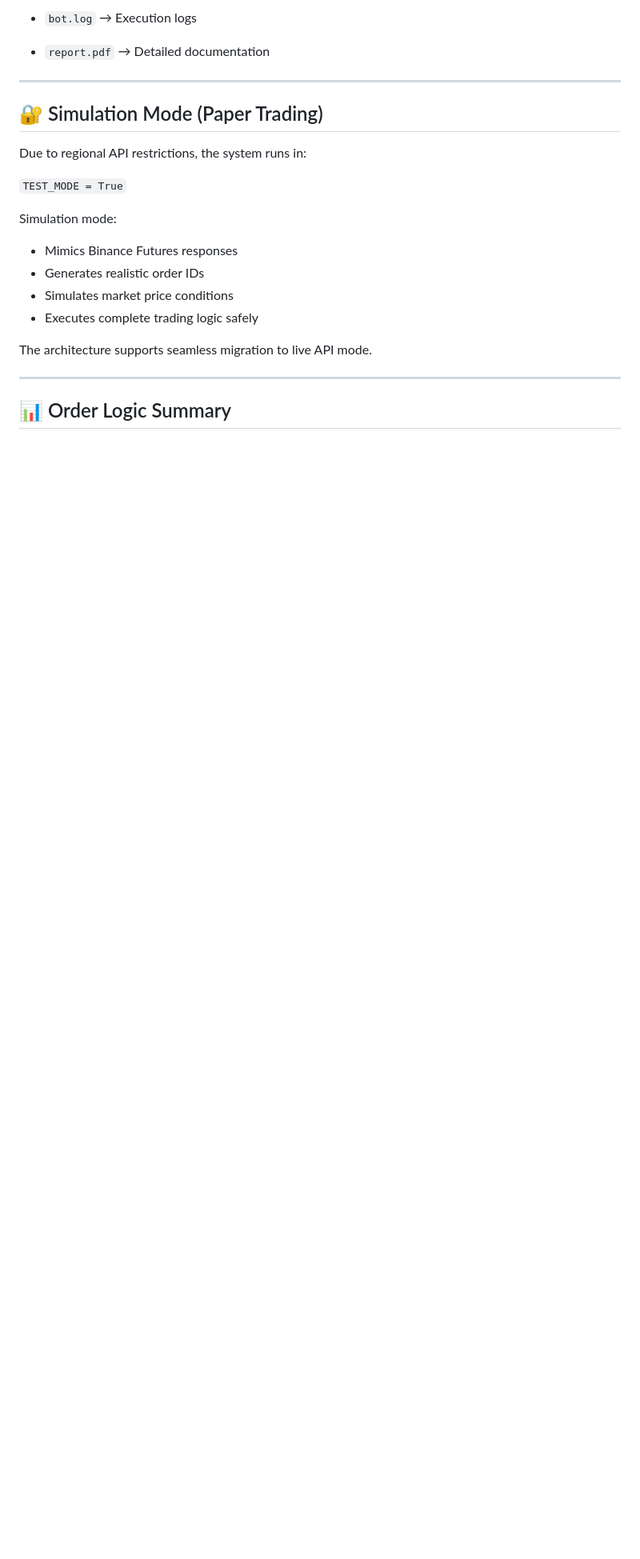
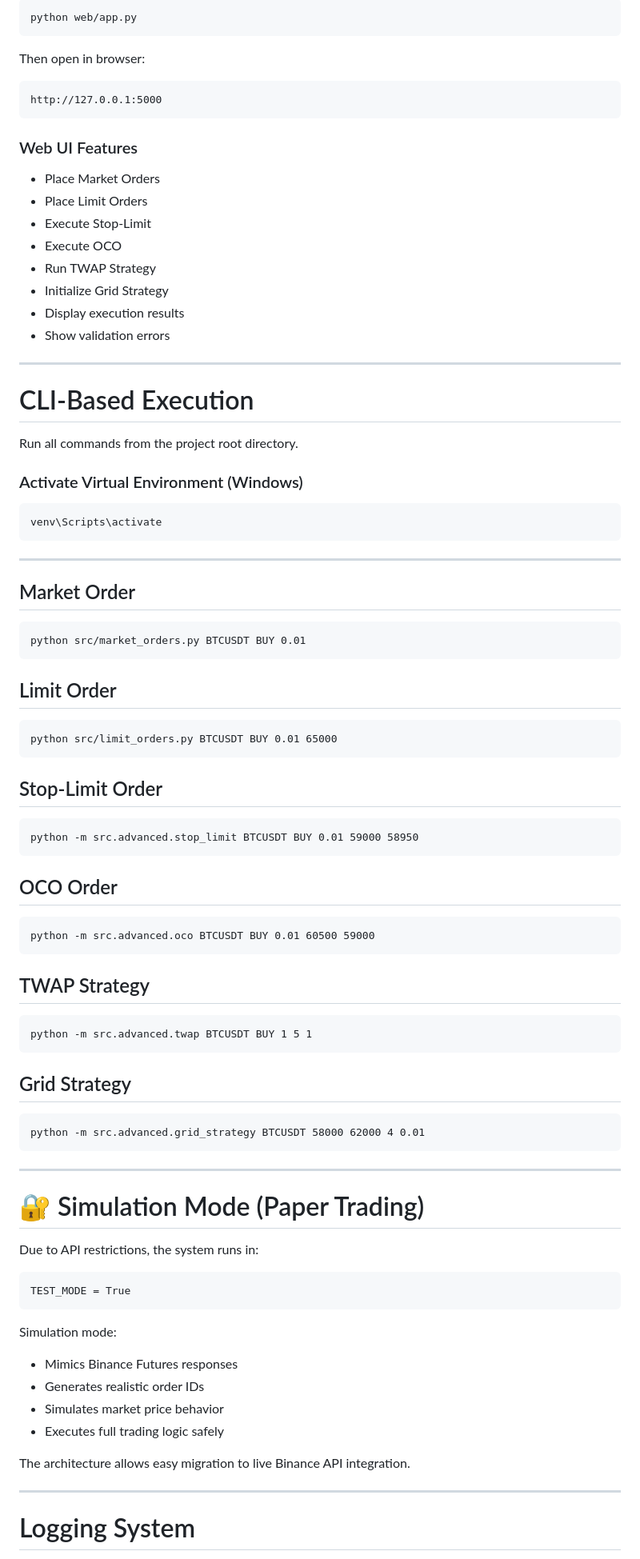
Before and after one commit to SrashtiChauhan/srashti-binance-bot, a Markdown page: README.md, the part around one of its changes. Shown at 80% size. Drawn GitHub-style; blank space fills up the shorter version.

````diff
--- a/README.md
+++ b/README.md
@@ -63,25 +126,95 @@ These strategies simulate realistic trading behavior and institutional-style exe
 
-- `bot.log` → Execution logs
-- `report.pdf` → Detailed documentation
+```bash
+python web/app.py
+```
+
+Then open in browser:
+
+```
+http://127.0.0.1:5000
+```
+
+### Web UI Features
+
+* Place Market Orders
+* Place Limit Orders
+* Execute Stop-Limit
+* Execute OCO
+* Run TWAP Strategy
+* Initialize Grid Strategy
+* Display execution results
+* Show validation errors
 
 ---
 
-## 🔐 Simulation Mode (Paper Trading)
+#  CLI-Based Execution
 
-Due to regional API restrictions, the system runs in:
+Run all commands from the project root directory.
 
-`TEST_MODE = True`
+### Activate Virtual Environment (Windows)
+
+```
+venv\Scripts\activate
+```
+
+---
+
+##  Market Order
+
+```
+python src/market_orders.py BTCUSDT BUY 0.01
+```
+
+##  Limit Order
+
+```
+python src/limit_orders.py BTCUSDT BUY 0.01 65000
+```
+
+##  Stop-Limit Order
+
+```
+python -m src.advanced.stop_limit BTCUSDT BUY 0.01 59000 58950
+```
+
+##  OCO Order
+
+```
+python -m src.advanced.oco BTCUSDT BUY 0.01 60500 59000
+```
+
+##  TWAP Strategy
+
+```
+python -m src.advanced.twap BTCUSDT BUY 1 5 1
+```
+
+##  Grid Strategy
+
+```
+python -m src.advanced.grid_strategy BTCUSDT 58000 62000 4 0.01
+```
+
+---
+
+# 🔐 Simulation Mode (Paper Trading)
+
+Due to API restrictions, the system runs in:
+
+```
+TEST_MODE = True
+```
 
 Simulation mode:
 
-- Mimics Binance Futures responses
-- Generates realistic order IDs
-- Simulates market price conditions
-- Executes complete trading logic safely
+* Mimics Binance Futures responses
+* Generates realistic order IDs
+* Simulates market price behavior
+* Executes full trading logic safely
 
-The architecture supports seamless migration to live API mode.
+The architecture allows easy migration to live Binance API integration.
 
 ---
 
-## 📊 Order Logic Summary
+# Logging System
 
````
Also changed, not shown: other parts of README.md (+137 -158 lines).
